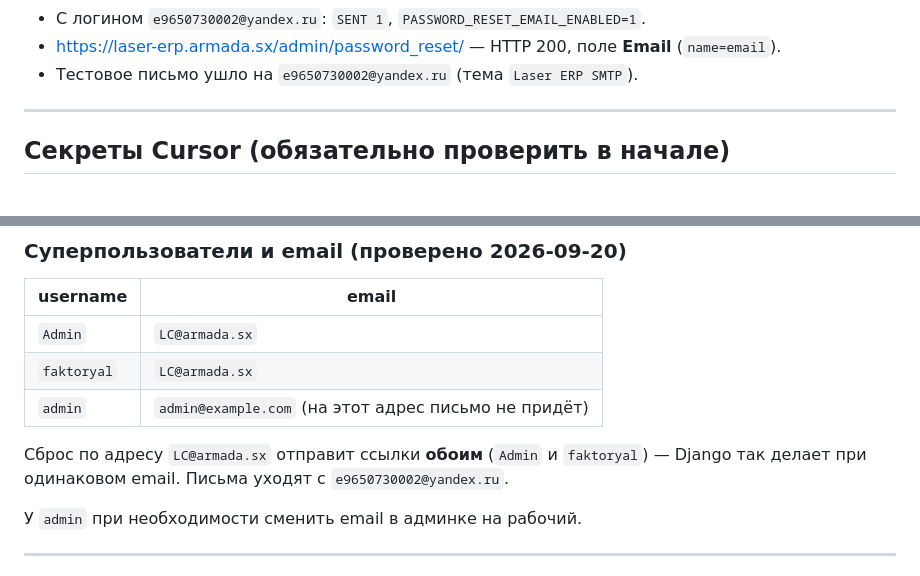
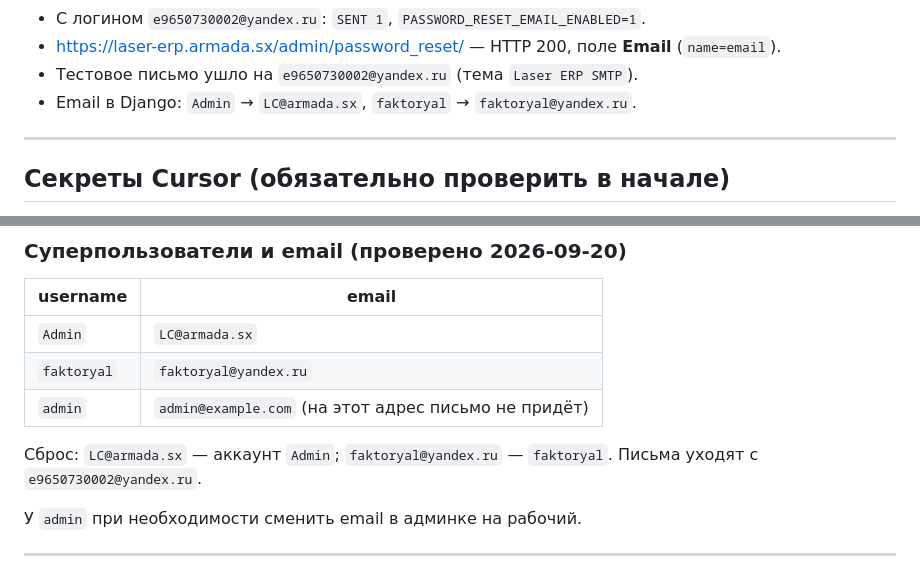
Before and after one commit to laser-erp/Laser-ERP, a Markdown page: docs/CLOUD_AGENT_RUNBOOK.md, 2 parts joined by grey strips. GitHub-like rendering.

Commit message:
Keep faktoryal on faktoryal@yandex.ru in the prod runbook.
Admin stays on LC@armada.sx; production user email was reverted.

Co-authored-by: laser-erp <laser-erp@users.noreply.github.com>

```diff
--- a/docs/CLOUD_AGENT_RUNBOOK.md
+++ b/docs/CLOUD_AGENT_RUNBOOK.md
@@ -19,6 +19,7 @@
 - С логином `e9650730002@yandex.ru`: `SENT 1`, `PASSWORD_RESET_EMAIL_ENABLED=1`.
 - https://laser-erp.armada.sx/admin/password_reset/ — HTTP 200, поле **Email** (`name=email`).
 - Тестовое письмо ушло на `e9650730002@yandex.ru` (тема `Laser ERP SMTP`).
+- Email в Django: `Admin` → `LC@armada.sx`, `faktoryal` → `faktoryal@yandex.ru`.
 
 ---
 
@@ -186,10 +187,10 @@ print('ok')
 | username | email |
 |----------|--------|
 | `Admin` | `LC@armada.sx` |
-| `faktoryal` | `LC@armada.sx` |
+| `faktoryal` | `faktoryal@yandex.ru` |
 | `admin` | `admin@example.com` (на этот адрес письмо не придёт) |
 
-Сброс по адресу `LC@armada.sx` отправит ссылки **обоим** (`Admin` и `faktoryal`) — Django так делает при одинаковом email. Письма уходят с `e9650730002@yandex.ru`.
+Сброс: `LC@armada.sx` — аккаунт `Admin`; `faktoryal@yandex.ru` — `faktoryal`. Письма уходят с `e9650730002@yandex.ru`.
 
 У `admin` при необходимости сменить email в админке на рабочий.
 
```
